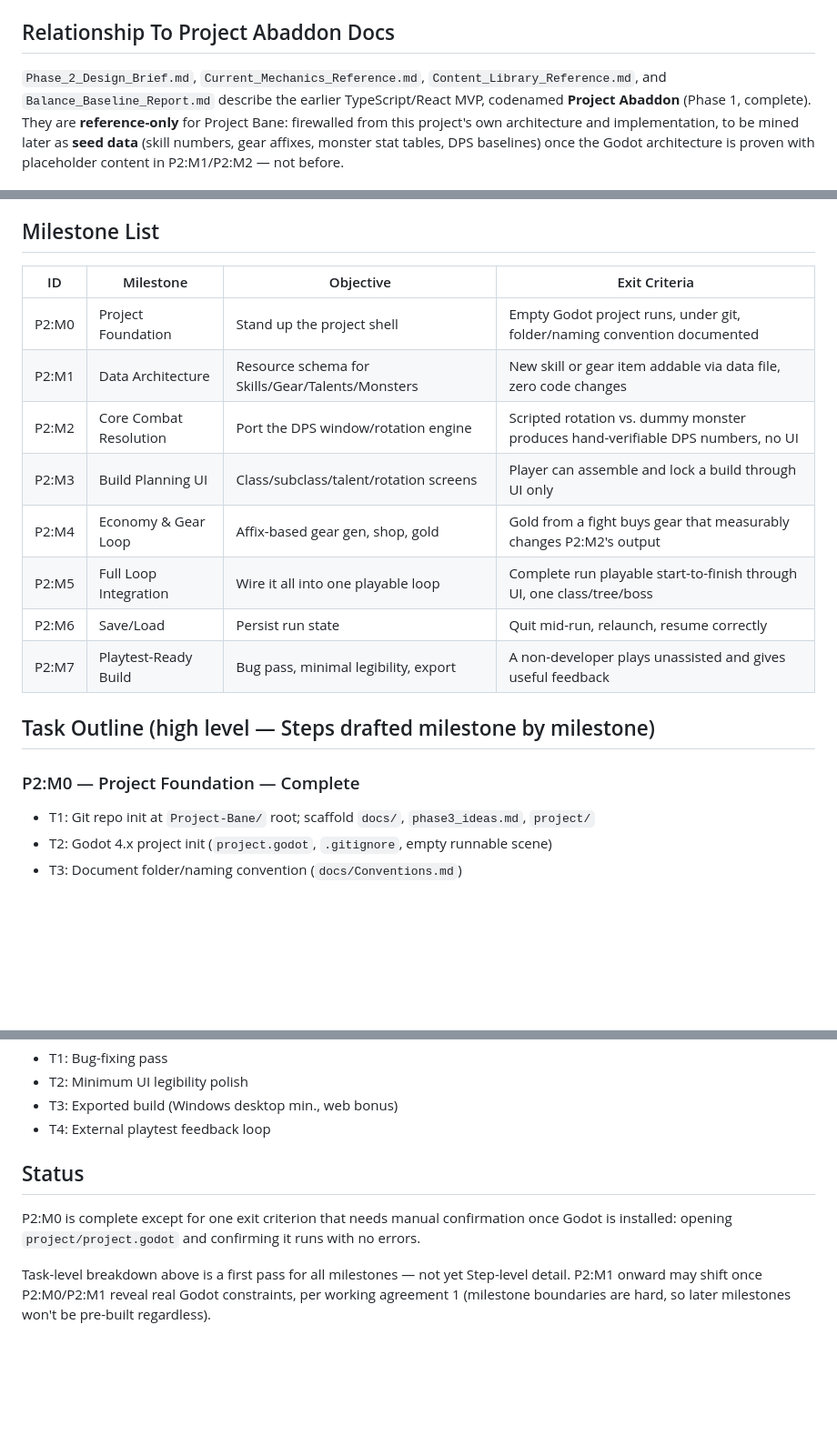
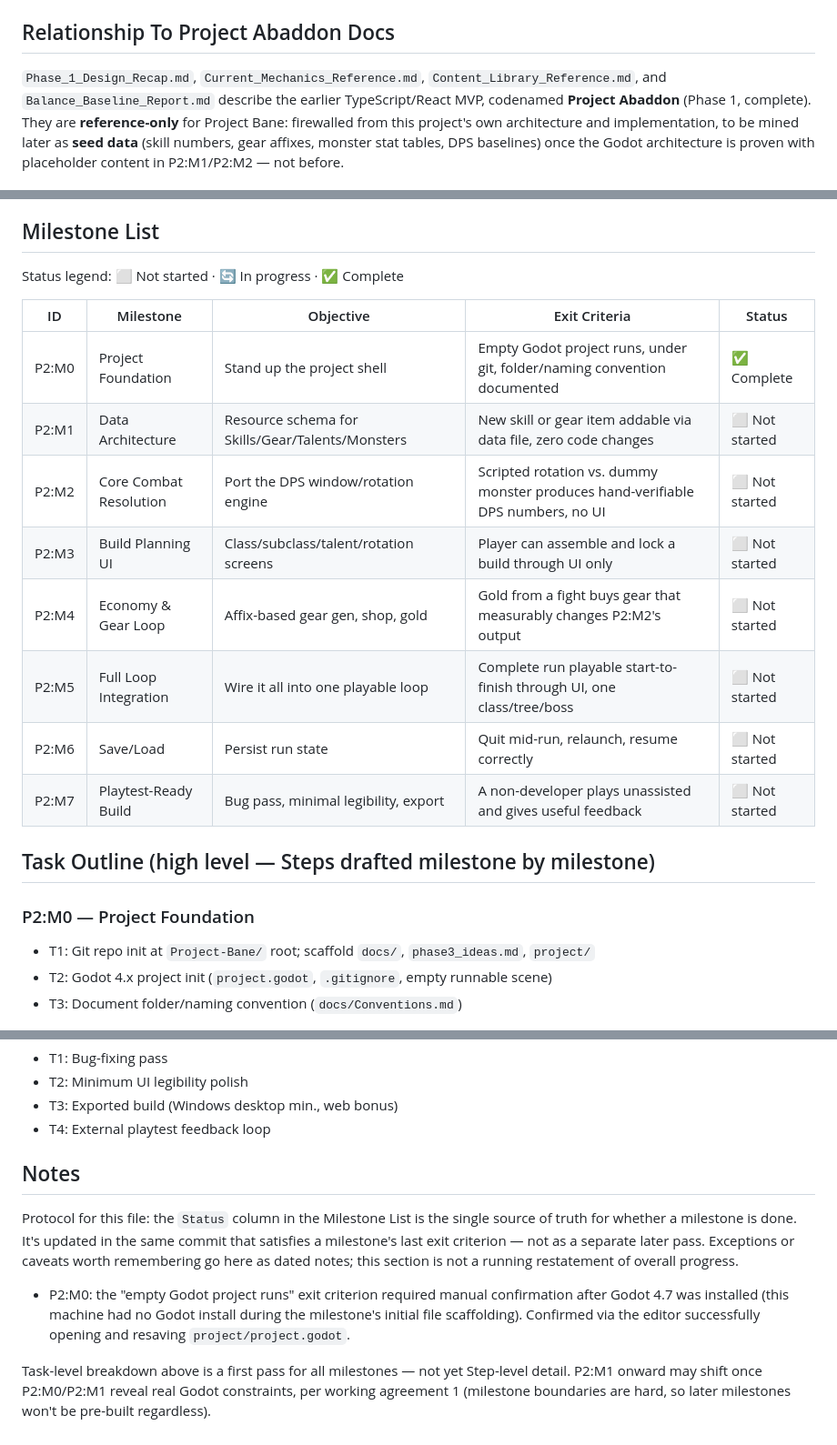
Before and after one commit to thalverson1022/Enigma, a Markdown page: docs/Phase_2_Milestones.md, 3 parts joined by grey strips. Shown at 91% size. Rendered like a GitHub page; blank space fills up the shorter version.

Commit message:
Establish milestone-status protocol; mark P2:M0 complete
Adds a Status column to the milestone table as the single source of truth
for completion (updated in the same commit that closes a milestone's last
exit criterion), drops the redundant per-section "Complete" header suffix,
and replaces the drifting Status prose with a Notes section for caveats
only. Also fixes a stale reference to the renamed Phase_1_Design_Recap.md.

```diff
--- a/docs/Phase_2_Milestones.md
+++ b/docs/Phase_2_Milestones.md
@@ -13,7 +13,7 @@ e.g. `P2:M1:T2:S3`.
 
 ## Relationship To Project Abaddon Docs
 
-`Phase_2_Design_Brief.md`, `Current_Mechanics_Reference.md`,
+`Phase_1_Design_Recap.md`, `Current_Mechanics_Reference.md`,
 `Content_Library_Reference.md`, and `Balance_Baseline_Report.md` describe the
 earlier TypeScript/React MVP, codenamed **Project Abaddon** (Phase 1,
 complete). They are **reference-only** for Project Bane: firewalled from this
@@ -56,20 +56,22 @@ save/load beyond P2:M6's basic run-state persistence.
 
 ## Milestone List
 
-| ID | Milestone | Objective | Exit Criteria |
-|---|---|---|---|
-| P2:M0 | Project Foundation | Stand up the project shell | Empty Godot project runs, under git, folder/naming convention documented |
-| P2:M1 | Data Architecture | Resource schema for Skills/Gear/Talents/Monsters | New skill or gear item addable via data file, zero code changes |
-| P2:M2 | Core Combat Resolution | Port the DPS window/rotation engine | Scripted rotation vs. dummy monster produces hand-verifiable DPS numbers, no UI |
-| P2:M3 | Build Planning UI | Class/subclass/talent/rotation screens | Player can assemble and lock a build through UI only |
-| P2:M4 | Economy & Gear Loop | Affix-based gear gen, shop, gold | Gold from a fight buys gear that measurably changes P2:M2's output |
-| P2:M5 | Full Loop Integration | Wire it all into one playable loop | Complete run playable start-to-finish through UI, one class/tree/boss |
-| P2:M6 | Save/Load | Persist run state | Quit mid-run, relaunch, resume correctly |
-| P2:M7 | Playtest-Ready Build | Bug pass, minimal legibility, export | A non-developer plays unassisted and gives useful feedback |
+Status legend: ⬜ Not started · 🔄 In progress · ✅ Complete
+
+| ID | Milestone | Objective | Exit Criteria | Status |
+|---|---|---|---|---|
+| P2:M0 | Project Foundation | Stand up the project shell | Empty Godot project runs, under git, folder/naming convention documented | ✅ Complete |
+| P2:M1 | Data Architecture | Resource schema for Skills/Gear/Talents/Monsters | New skill or gear item addable via data file, zero code changes | ⬜ Not started |
+| P2:M2 | Core Combat Resolution | Port the DPS window/rotation engine | Scripted rotation vs. dummy monster produces hand-verifiable DPS numbers, no UI | ⬜ Not started |
+| P2:M3 | Build Planning UI | Class/subclass/talent/rotation screens | Player can assemble and lock a build through UI only | ⬜ Not started |
+| P2:M4 | Economy & Gear Loop | Affix-based gear gen, shop, gold | Gold from a fight buys gear that measurably changes P2:M2's output | ⬜ Not started |
+| P2:M5 | Full Loop Integration | Wire it all into one playable loop | Complete run playable start-to-finish through UI, one class/tree/boss | ⬜ Not started |
+| P2:M6 | Save/Load | Persist run state | Quit mid-run, relaunch, resume correctly | ⬜ Not started |
+| P2:M7 | Playtest-Ready Build | Bug pass, minimal legibility, export | A non-developer plays unassisted and gives useful feedback | ⬜ Not started |
 
 ## Task Outline (high level — Steps drafted milestone by milestone)
 
-### P2:M0 — Project Foundation — Complete
+### P2:M0 — Project Foundation
 - T1: Git repo init at `Project-Bane/` root; scaffold `docs/`, `phase3_ideas.md`, `project/`
 - T2: Godot 4.x project init (`project.godot`, `.gitignore`, empty runnable scene)
 - T3: Document folder/naming convention (`docs/Conventions.md`)
@@ -116,11 +118,18 @@ save/load beyond P2:M6's basic run-state persistence.
 - T3: Exported build (Windows desktop min., web bonus)
 - T4: External playtest feedback loop
 
-## Status
+## Notes
 
-P2:M0 is complete except for one exit criterion that needs manual
-confirmation once Godot is installed: opening `project/project.godot` and
-confirming it runs with no errors.
+Protocol for this file: the `Status` column in the Milestone List is the
+single source of truth for whether a milestone is done. It's updated in the
+same commit that satisfies a milestone's last exit criterion — not as a
+separate later pass. Exceptions or caveats worth remembering go here as dated
+notes; this section is not a running restatement of overall progress.
+
+- P2:M0: the "empty Godot project runs" exit criterion required manual
+  confirmation after Godot 4.7 was installed (this machine had no Godot
+  install during the milestone's initial file scaffolding). Confirmed via the
+  editor successfully opening and resaving `project/project.godot`.
 
 Task-level breakdown above is a first pass for all milestones — not yet
 Step-level detail. P2:M1 onward may shift once P2:M0/P2:M1 reveal real Godot
```
